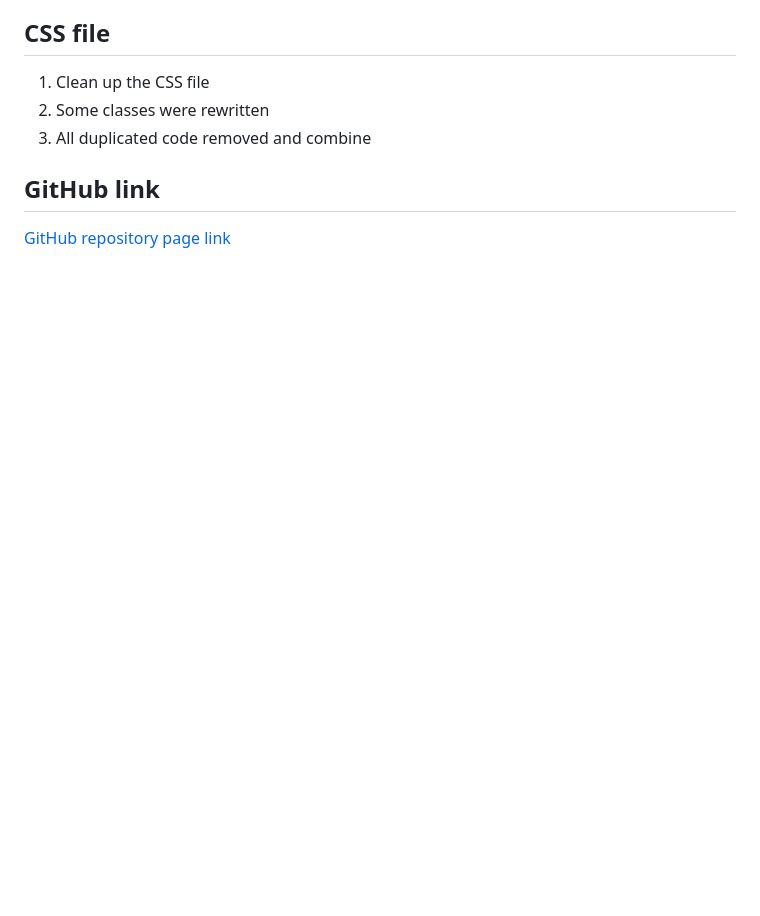
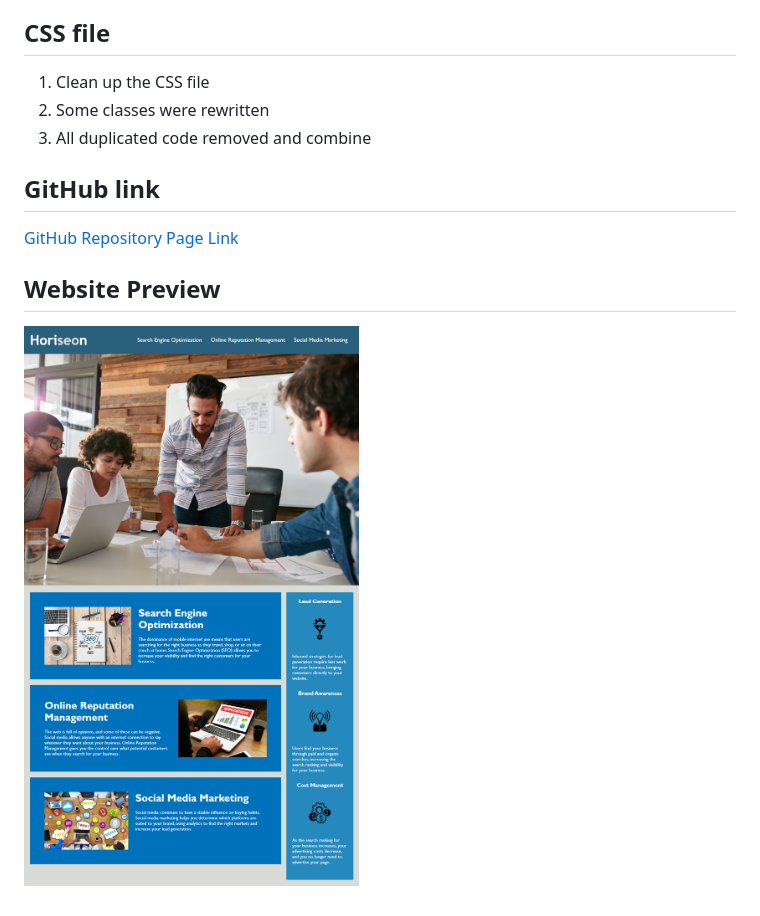
Before and after one commit to diarise/Horiseon-refactored, a Markdown page: README.md, the part around the change. Rendered like a GitHub page; pictures changed too: screenshot.png (added); blank space fills up the shorter version.

Commit message:
added a screenshot

```diff
--- a/README.md
+++ b/README.md
@@ -19,5 +19,9 @@ This project is a challenge: the task was to refactored the site, rewrite the HT
 
 ## GitHub link
 
-[GitHub repository](https://github.com/diarise/Horiseon-refactored.git)
-[page link](https://diarise.github.io/Horiseon-refactored/)
+[GitHub Repository](https://github.com/diarise/Horiseon-refactored.git)
+[Page Link](https://diarise.github.io/Horiseon-refactored/)
+
+## Website Preview
+
+![Screenshot](screenshot.png)
```
